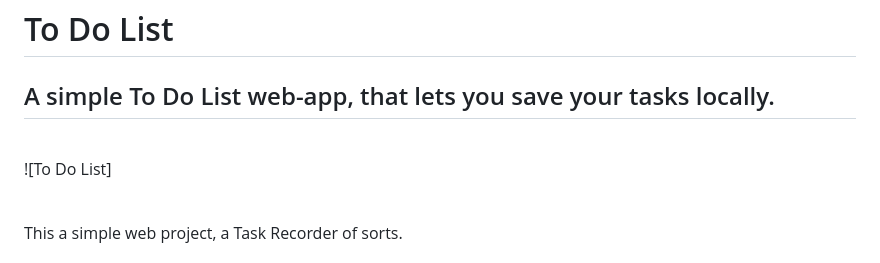
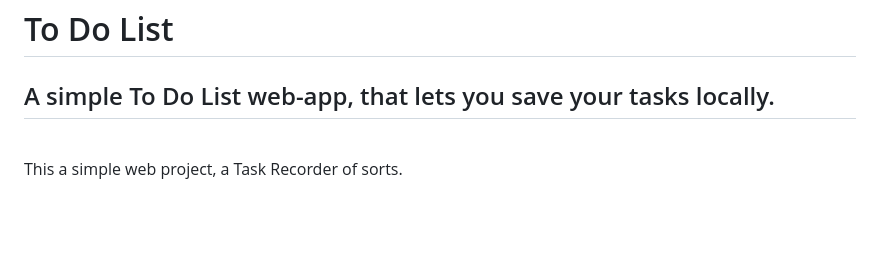
Before and after one commit to Jasmeen-ak/To-DoList, a Markdown page: README.md, the part around the change. Rendered like a GitHub page; blank space fills up the shorter version.

```diff
--- a/README.md
+++ b/README.md
@@ -2,9 +2,6 @@
 
 ## A simple To Do List web-app, that lets you save your tasks locally.
 
-<br>
-
-![To Do List]
 
 <br>
 This a simple web project, a Task Recorder of sorts. <br>
```
